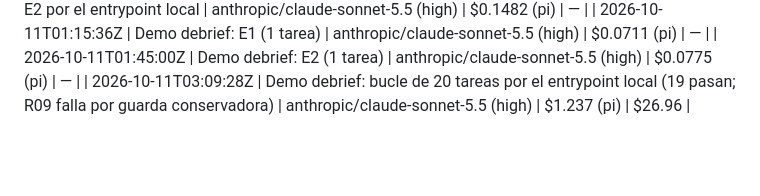
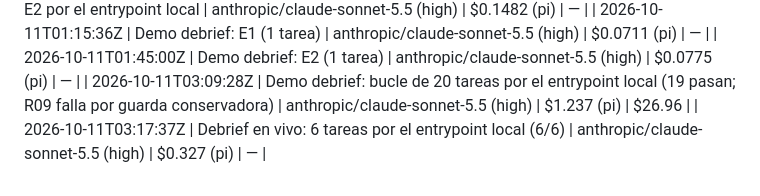
Before and after one commit to cuisangelo/frontier-screen-agent, a Markdown page: eval/gasto.md, the part around the change. GitHub-like rendering; blank space fills up the shorter version.

Commit message:
📝 docs: log live debrief demo spend

```diff
--- a/eval/gasto.md
+++ b/eval/gasto.md
@@ -52,3 +52,4 @@ Banco del tema 4.2 (21:02–21:19 UTC, 14 tareas): costo real según `pi` $1.006
 | 2026-10-11T01:15:36Z | Demo debrief: E1 (1 tarea) | anthropic/claude-sonnet-5.5 (high) | $0.0711 (pi) | — |
 | 2026-10-11T01:45:00Z | Demo debrief: E2 (1 tarea) | anthropic/claude-sonnet-5.5 (high) | $0.0775 (pi) | — |
 | 2026-10-11T03:09:28Z | Demo debrief: bucle de 20 tareas por el entrypoint local (19 pasan; R09 falla por guarda conservadora) | anthropic/claude-sonnet-5.5 (high) | $1.237 (pi) | $26.96 |
+| 2026-10-11T03:17:37Z | Debrief en vivo: 6 tareas por el entrypoint local (6/6) | anthropic/claude-sonnet-5.5 (high) | $0.327 (pi) | — |
```
